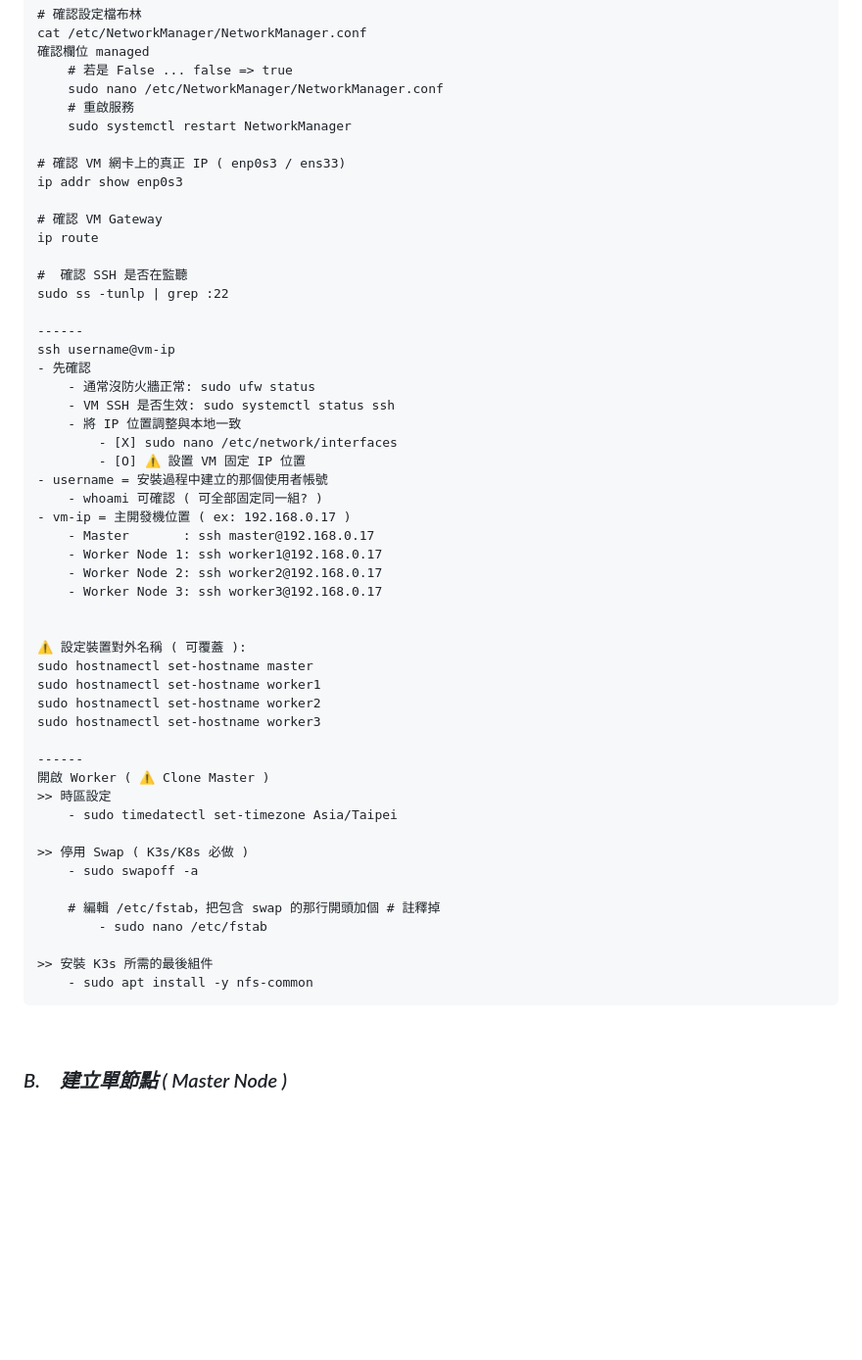
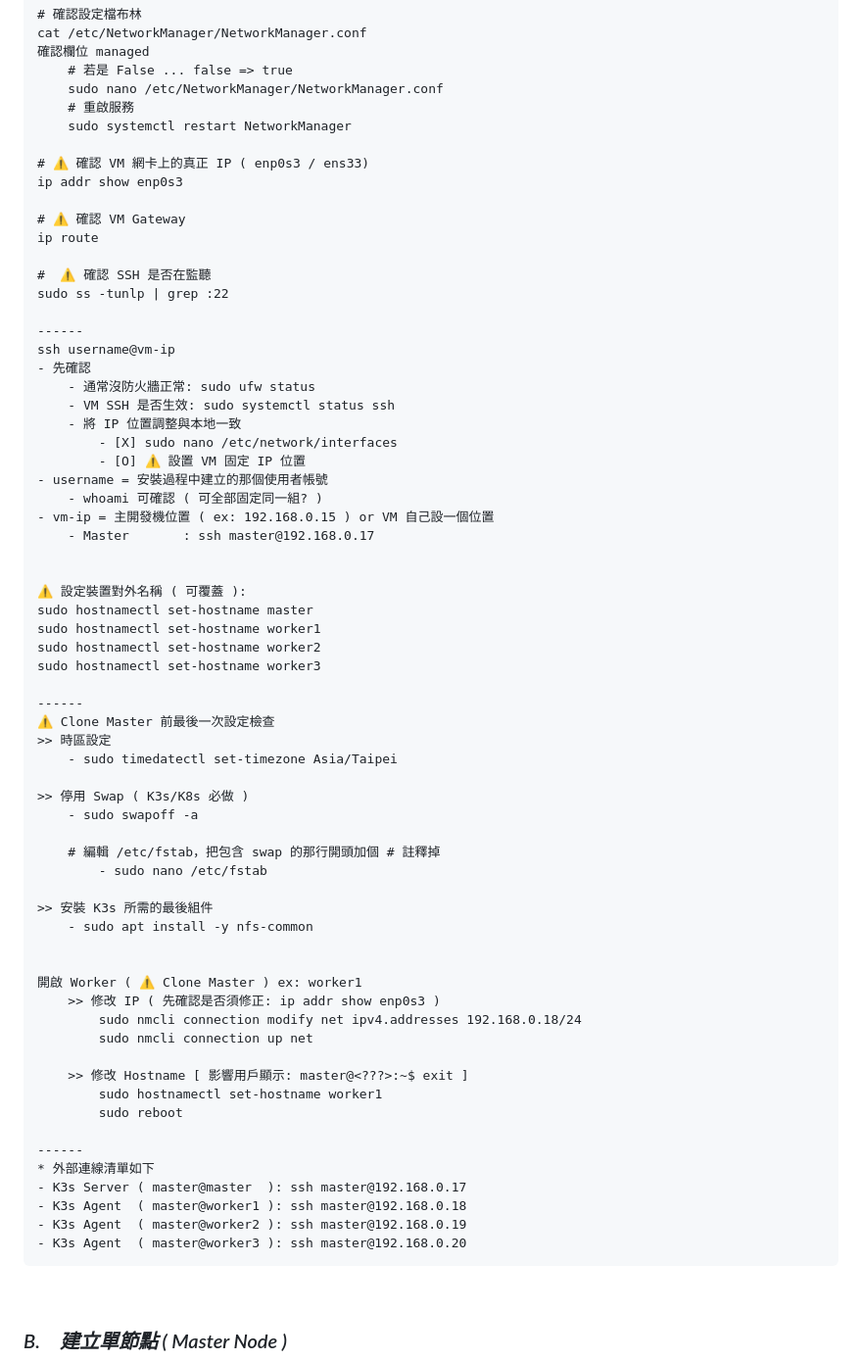
Before and after one commit to Junwu0615/PG-Infrastructure, a Markdown page: docs/k3s.md, the part around the change. Shown at 98% size. Drawn GitHub-style; blank space fills up the shorter version.

Commit message:
update somethings

````diff
--- a/docs/k3s.md
+++ b/docs/k3s.md
@@ -130,13 +130,13 @@ cat /etc/NetworkManager/NetworkManager.conf
     # 重啟服務
     sudo systemctl restart NetworkManager
 
-# 確認 VM 網卡上的真正 IP ( enp0s3 / ens33)
+# ⚠️ 確認 VM 網卡上的真正 IP ( enp0s3 / ens33)
 ip addr show enp0s3
 
-# 確認 VM Gateway
+# ⚠️ 確認 VM Gateway
 ip route
 
-#  確認 SSH 是否在監聽
+#  ⚠️ 確認 SSH 是否在監聽
 sudo ss -tunlp | grep :22
 
 ------
@@ -149,11 +149,8 @@ ssh username@vm-ip
         - [O] ⚠️ 設置 VM 固定 IP 位置
 - username = 安裝過程中建立的那個使用者帳號
     - whoami 可確認 ( 可全部固定同一組? )
-- vm-ip = 主開發機位置 ( ex: 192.168.0.17 )
+- vm-ip = 主開發機位置 ( ex: 192.168.0.15 ) or VM 自己設一個位置
     - Master       : ssh master@192.168.0.17
-    - Worker Node 1: ssh worker1@192.168.0.17
-    - Worker Node 2: ssh worker2@192.168.0.17
-    - Worker Node 3: ssh worker3@192.168.0.17
 
 
 ⚠️ 設定裝置對外名稱 ( 可覆蓋 ):
@@ -163,7 +160,7 @@ sudo hostnamectl set-hostname worker2
 sudo hostnamectl set-hostname worker3
 
 ------
-開啟 Worker ( ⚠️ Clone Master )
+⚠️ Clone Master 前最後一次設定檢查
 >> 時區設定
     - sudo timedatectl set-timezone Asia/Taipei
 
@@ -175,6 +172,23 @@ sudo hostnamectl set-hostname worker3
 
 >> 安裝 K3s 所需的最後組件
     - sudo apt install -y nfs-common
+
+
+開啟 Worker ( ⚠️ Clone Master ) ex: worker1
+    >> 修改 IP ( 先確認是否須修正: ip addr show enp0s3 )
+        sudo nmcli connection modify net ipv4.addresses 192.168.0.18/24
+        sudo nmcli connection up net
+
+    >> 修改 Hostname [ 影響用戶顯示: master@<???>:~$ exit ]
+        sudo hostnamectl set-hostname worker1
+        sudo reboot
+
+------
+* 外部連線清單如下
+- K3s Server ( master@master  ): ssh master@192.168.0.17
+- K3s Agent  ( master@worker1 ): ssh master@192.168.0.18
+- K3s Agent  ( master@worker2 ): ssh master@192.168.0.19
+- K3s Agent  ( master@worker3 ): ssh master@192.168.0.20
 ```
 
 <br>
````
